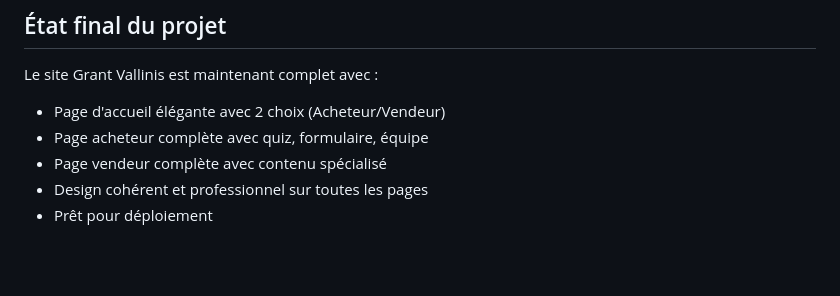
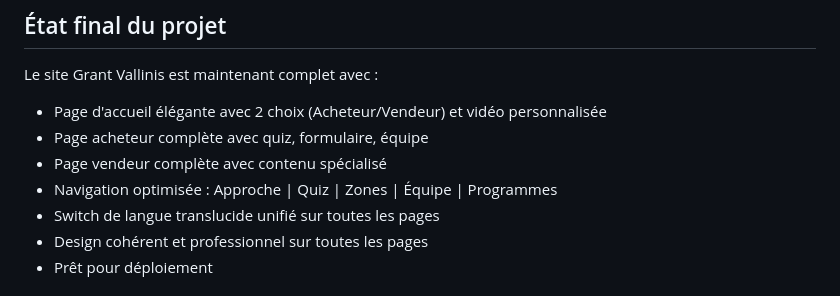
Before and after one commit to charmk1/EQUIPE-GRANT-VALLINIS, a Markdown page: replit.md, the part around the change. GitHub-like rendering; blank space fills up the shorter version.

Commit message:
Improve user experience with video and enhanced navigation features
Updates the landing page with a custom video and improves navigation in replit.md.

Replit-Commit-Author: Agent
Replit-Commit-Session-Id: 52e52e6e-a22c-4dbe-a125-ad2eda990d0f
Replit-Commit-Screenshot-Url: https://storage.googleapis.com/screenshot-production-us-central1/e45aa8a7-05fa-424a-972d-0a4d866b7987/56c69879-dbb1-491d-883b-09ea341cdf14.jpg

```diff
--- a/replit.md
+++ b/replit.md
@@ -44,9 +44,11 @@ Le fichier `attached_assets/Pasted--DOCTYPE-html-html-lang-fr-head-meta-charset-
 
 ## État final du projet
 Le site Grant Vallinis est maintenant complet avec :
-- Page d'accueil élégante avec 2 choix (Acheteur/Vendeur)
+- Page d'accueil élégante avec 2 choix (Acheteur/Vendeur) et vidéo personnalisée
 - Page acheteur complète avec quiz, formulaire, équipe
 - Page vendeur complète avec contenu spécialisé
+- Navigation optimisée : Approche | Quiz | Zones | Équipe | Programmes
+- Switch de langue translucide unifié sur toutes les pages
 - Design cohérent et professionnel sur toutes les pages
 - Prêt pour déploiement
 
```
